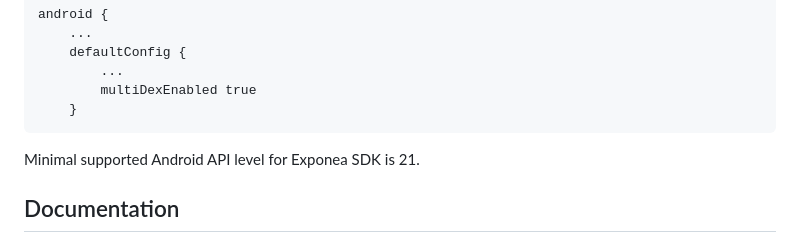
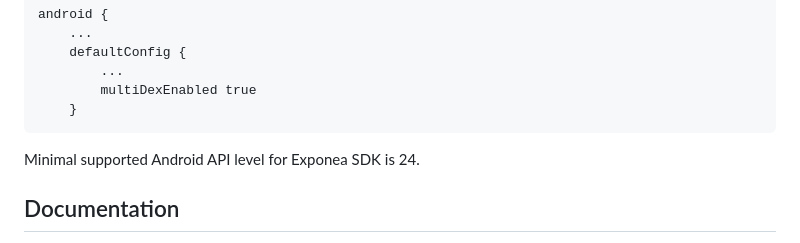
Before and after one commit to exponea/exponea-flutter-sdk, a Markdown page: README.md, the part around the change. Rendered like a GitHub page.

Commit message:
Updates documentation for minimum supported Android API level to 24

````diff
--- a/README.md
+++ b/README.md
@@ -29,7 +29,7 @@ android {
     }
 ```
 
-Minimal supported Android API level for Exponea SDK is 21.
+Minimal supported Android API level for Exponea SDK is 24.
 
 ## Documentation
 
````
Also changed, not shown: Documentation/setup.md (+2 -2 lines).
